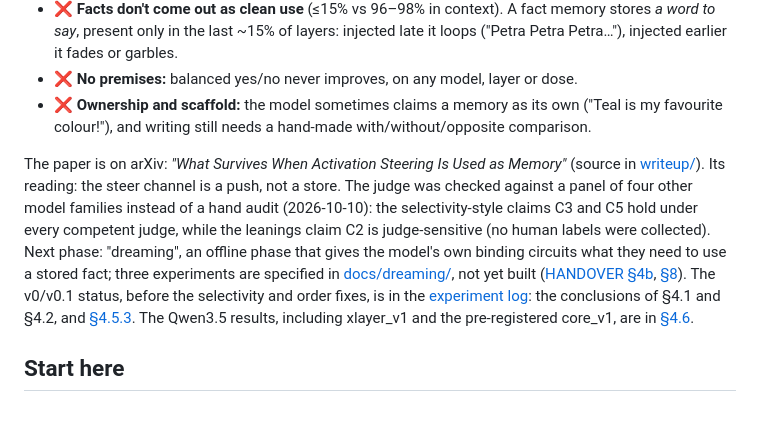
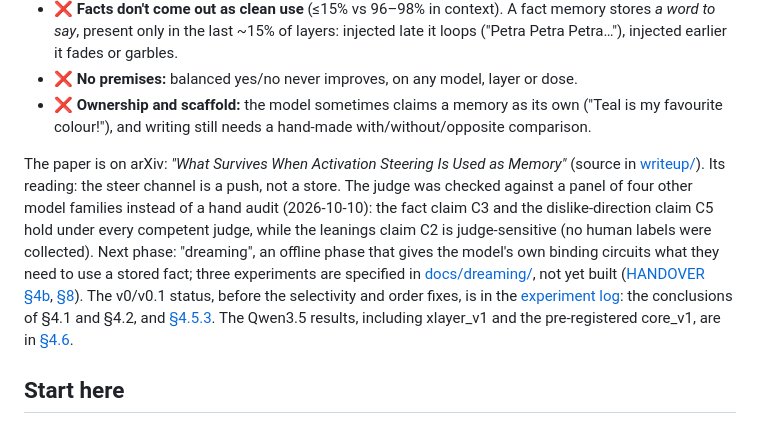
Before and after one commit to vedant-jumle/Seahorse, a Markdown page: README.md, the part around the change. Drawn GitHub-style.

Commit message:
docs: fix claim wording in README status
Co-Authored-By: Claude Opus 5.5 <noreply@anthropic.com>

```diff
--- a/README.md
+++ b/README.md
@@ -32,7 +32,7 @@ From the pre-registered run on Qwen3.5-2B and 9B, judged for direction *and* coh
 - ❌ **No premises:** balanced yes/no never improves, on any model, layer or dose.
 - ❌ **Ownership and scaffold:** the model sometimes claims a memory as its own ("Teal is my favourite colour!"), and writing still needs a hand-made with/without/opposite comparison.
 
-The paper is on arXiv: *"What Survives When Activation Steering Is Used as Memory"* (source in [writeup/](writeup/main.tex)). Its reading: the steer channel is a push, not a store. The judge was checked against a panel of four other model families instead of a hand audit (2026-10-10): the selectivity-style claims C3 and C5 hold under every competent judge, while the leanings claim C2 is judge-sensitive (no human labels were collected). Next phase: "dreaming", an offline phase that gives the model's own binding circuits what they need to use a stored fact; three experiments are specified in [docs/dreaming/](docs/dreaming/README.md), not yet built ([HANDOVER §4b](HANDOVER.md#4b-next-the-dreaming-experiments-specified-not-yet-built), [§8](HANDOVER.md#8-next-steps-and-ideas-in-rough-priority)). The v0/v0.1 status, before the selectivity and order fixes, is in the [experiment log](docs/history/experiment-log.md): the conclusions of §4.1 and §4.2, and [§4.5.3](docs/history/experiment-log.md#453-what-the-diagnostics-change). The Qwen3.5 results, including xlayer_v1 and the pre-registered core_v1, are in [§4.6](docs/history/experiment-log.md#46-later-experiments-2026-0910).
+The paper is on arXiv: *"What Survives When Activation Steering Is Used as Memory"* (source in [writeup/](writeup/main.tex)). Its reading: the steer channel is a push, not a store. The judge was checked against a panel of four other model families instead of a hand audit (2026-10-10): the fact claim C3 and the dislike-direction claim C5 hold under every competent judge, while the leanings claim C2 is judge-sensitive (no human labels were collected). Next phase: "dreaming", an offline phase that gives the model's own binding circuits what they need to use a stored fact; three experiments are specified in [docs/dreaming/](docs/dreaming/README.md), not yet built ([HANDOVER §4b](HANDOVER.md#4b-next-the-dreaming-experiments-specified-not-yet-built), [§8](HANDOVER.md#8-next-steps-and-ideas-in-rough-priority)). The v0/v0.1 status, before the selectivity and order fixes, is in the [experiment log](docs/history/experiment-log.md): the conclusions of §4.1 and §4.2, and [§4.5.3](docs/history/experiment-log.md#453-what-the-diagnostics-change). The Qwen3.5 results, including xlayer_v1 and the pre-registered core_v1, are in [§4.6](docs/history/experiment-log.md#46-later-experiments-2026-0910).
 
 ## Start here
 Picking up the work? Read **[HANDOVER.md](HANDOVER.md)** first: the current state, what's pending, next steps and conventions.
```
